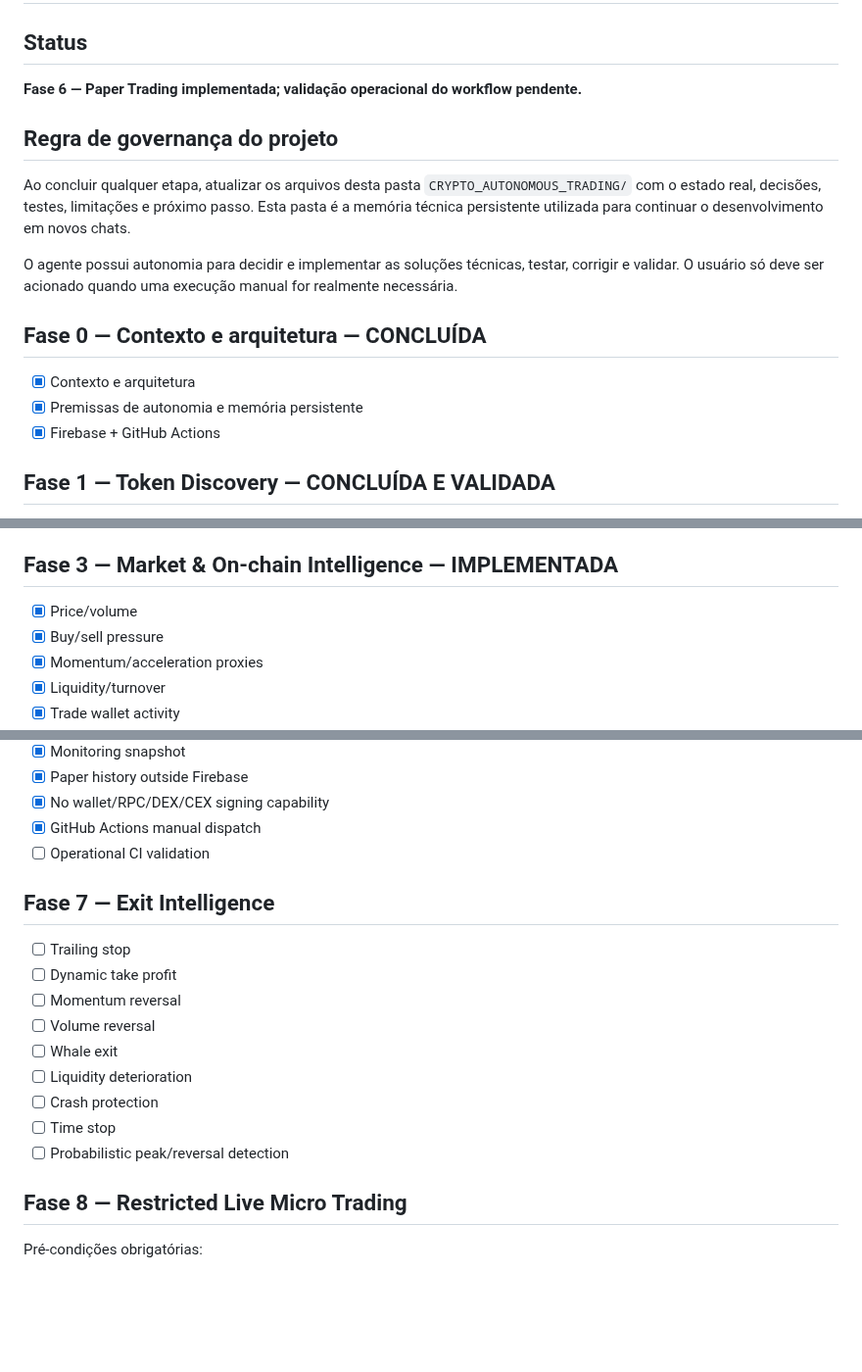
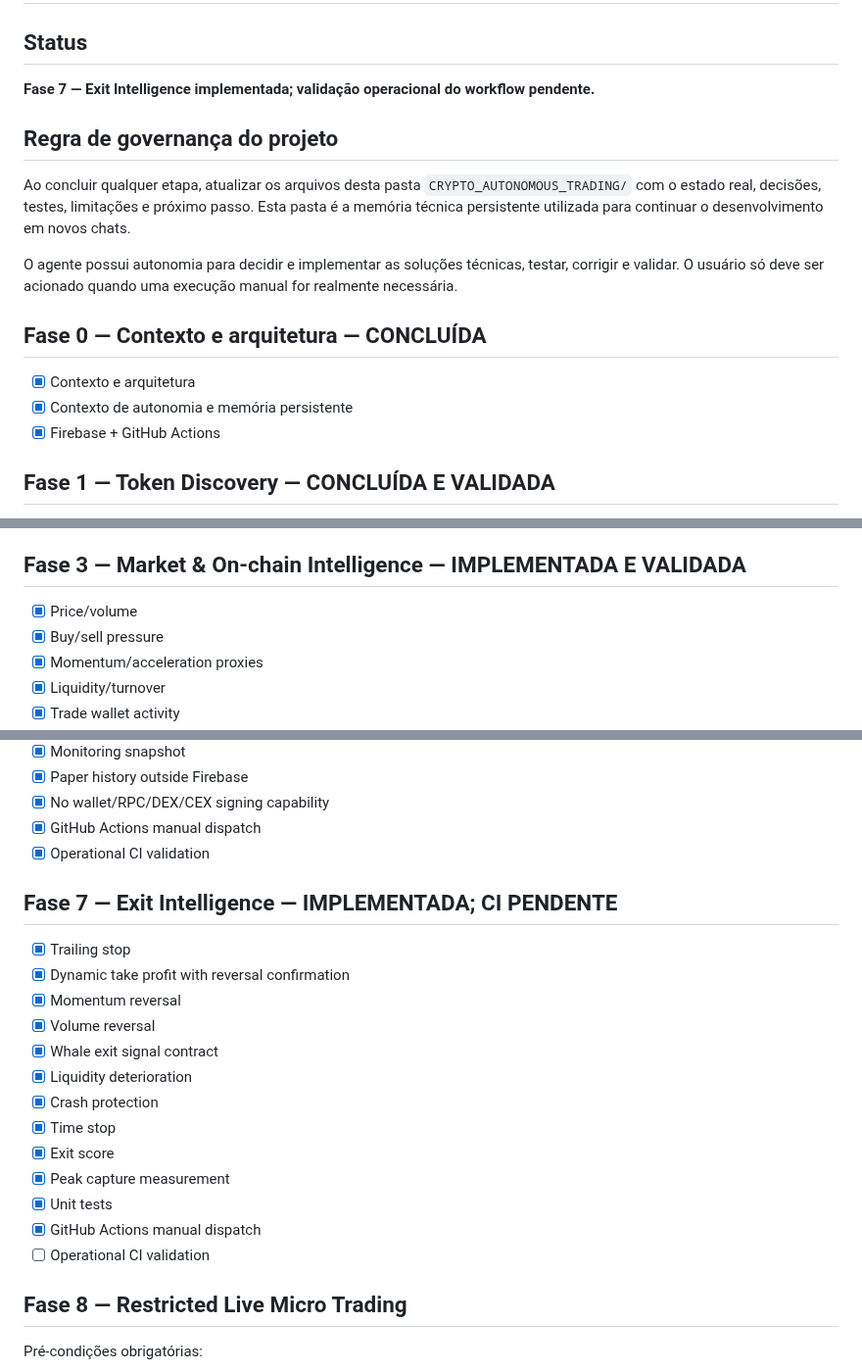
Before and after one commit to tiagodeazevedoferreira/BrAInChain_v227082026, a Markdown page: CRYPTO_AUTONOMOUS_TRADING/ROADMAP.md, 3 parts joined by grey strips. Shown at 98% size. Rendered like a GitHub page; blank space fills up the shorter version.

Commit message:
docs: record phase 7 implementation status

```diff
--- a/CRYPTO_AUTONOMOUS_TRADING/ROADMAP.md
+++ b/CRYPTO_AUTONOMOUS_TRADING/ROADMAP.md
@@ -2,7 +2,7 @@
 
 ## Status
 
-**Fase 6 — Paper Trading implementada; validação operacional do workflow pendente.**
+**Fase 7 — Exit Intelligence implementada; validação operacional do workflow pendente.**
 
 ## Regra de governança do projeto
 
@@ -12,7 +12,7 @@ O agente possui autonomia para decidir e implementar as soluções técnicas, te
 
 ## Fase 0 — Contexto e arquitetura — CONCLUÍDA
 - [x] Contexto e arquitetura
-- [x] Premissas de autonomia e memória persistente
+- [x] Contexto de autonomia e memória persistente
 - [x] Firebase + GitHub Actions
 
 ## Fase 1 — Token Discovery — CONCLUÍDA E VALIDADA
@@ -35,7 +35,7 @@ O agente possui autonomia para decidir e implementar as soluções técnicas, te
 - [x] Unit/integration tests
 - [x] CI e validação operacional
 
-## Fase 3 — Market & On-chain Intelligence — IMPLEMENTADA
+## Fase 3 — Market & On-chain Intelligence — IMPLEMENTADA E VALIDADA
 - [x] Price/volume
 - [x] Buy/sell pressure
 - [x] Momentum/acceleration proxies
@@ -85,18 +85,22 @@ O agente possui autonomia para decidir e implementar as soluções técnicas, te
 - [x] Paper history outside Firebase
 - [x] No wallet/RPC/DEX/CEX signing capability
 - [x] GitHub Actions manual dispatch
+- [x] Operational CI validation
+
+## Fase 7 — Exit Intelligence — IMPLEMENTADA; CI PENDENTE
+- [x] Trailing stop
+- [x] Dynamic take profit with reversal confirmation
+- [x] Momentum reversal
+- [x] Volume reversal
+- [x] Whale exit signal contract
+- [x] Liquidity deterioration
+- [x] Crash protection
+- [x] Time stop
+- [x] Exit score
+- [x] Peak capture measurement
+- [x] Unit tests
+- [x] GitHub Actions manual dispatch
 - [ ] Operational CI validation
-
-## Fase 7 — Exit Intelligence
-- [ ] Trailing stop
-- [ ] Dynamic take profit
-- [ ] Momentum reversal
-- [ ] Volume reversal
-- [ ] Whale exit
-- [ ] Liquidity deterioration
-- [ ] Crash protection
-- [ ] Time stop
-- [ ] Probabilistic peak/reversal detection
 
 ## Fase 8 — Restricted Live Micro Trading
 Pré-condições obrigatórias:
```
Also changed, not shown: other parts of CRYPTO_AUTONOMOUS_TRADING/ROADMAP.md (+1 -1 lines).
